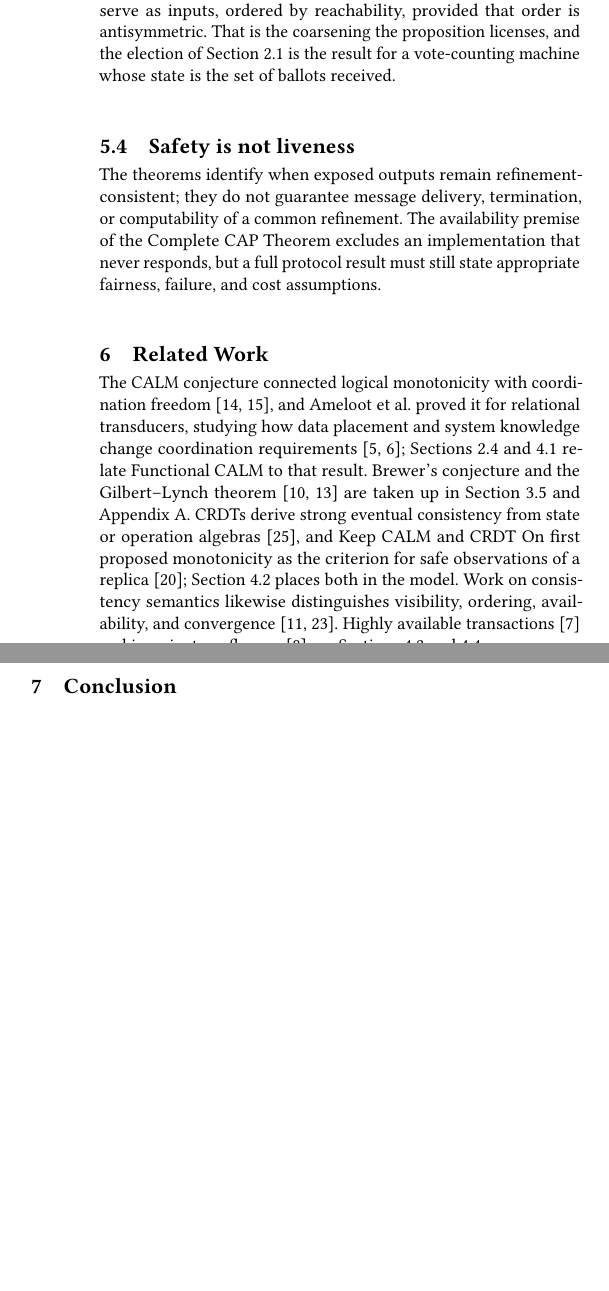
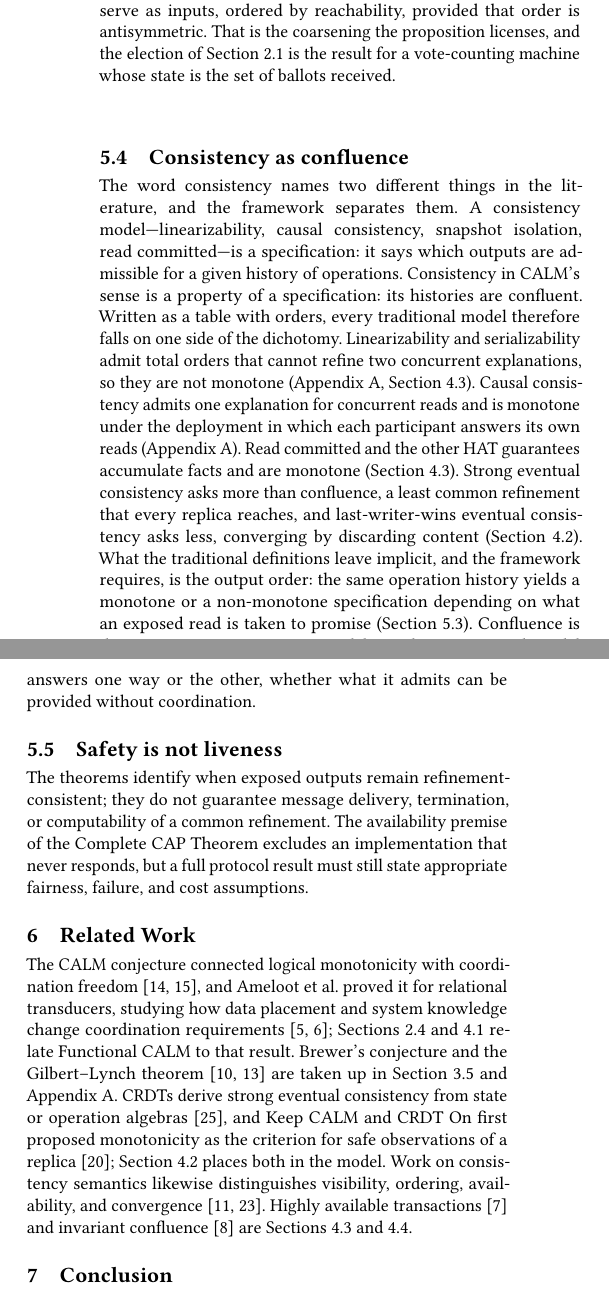
Before and after one commit to jhellerstein/coord-criterion, a LaTeX document (main.tex): two parts of the columns of page 14 of 19, joined at a grey line, cut so that both start at the same text, the shorter picture padded with empty space. Compiled offline with pdfLaTeX.

Commit message:
Intro adopts Consistency As Lifted Monotonicity; Discussion: Consistency as confluence
The introduction states that consistency should mean confluence of
whatever the specification admits and offers the backronym; the 2.4
backronym paragraph drops the justification of the word logical.  A new
Discussion subsection separates consistency models (specifications) from
consistency in CALM's sense (confluence of a specification's histories) and
places linearizability, serializability, causal consistency, the HAT
guarantees, strong eventual consistency, and last-writer-wins on the two
sides of the dichotomy, with pointers to where each is treated.

```diff
--- a/main.tex
+++ b/main.tex
@@ -1908,6 +1910,33 @@ reachability, provided that order is antisymmetric.  That is the coarsening the
 proposition licenses, and the election of Section~\ref{sec:election-story} is the
 result for a vote-counting machine whose state is the set of ballots received.
 
+\subsection{Consistency as confluence}
+\label{sec:consistency-as-confluence}
+
+The word consistency names two different things in the literature, and the
+framework separates them.  A consistency model---linearizability, causal
+consistency, snapshot isolation, read committed---is a specification: it says
+which outputs are admissible for a given history of operations.  Consistency
+in CALM's sense is a property of a specification: its histories are
+confluent.  Written as a table with orders, every traditional model therefore
+falls on one side of the dichotomy.  Linearizability and serializability
+admit total orders that cannot refine two concurrent explanations, so they
+are not monotone (Appendix~\ref{app:deployment},
+Section~\ref{sec:hat-instance}).  Causal consistency admits one explanation
+for concurrent reads and is monotone under the deployment in which each
+participant answers its own reads (Appendix~\ref{app:deployment}).  Read
+committed and the other HAT guarantees accumulate facts and are monotone
+(Section~\ref{sec:hat-instance}).  Strong eventual consistency asks more
+than confluence, a least common refinement that every replica reaches, and
+last-writer-wins eventual consistency asks less, converging by discarding
+content (Section~\ref{sec:crdt-instance}).  What the traditional definitions
+leave implicit, and the framework requires, is the output order: the same
+operation history yields a monotone or a non-monotone specification depending
+on what an exposed read is taken to promise
+(Section~\ref{sec:design-boundary}).  Confluence is thus not one more
+consistency model; it is the question each model answers one way or the
+other, whether what it admits can be provided without coordination.
+
 \subsection{Safety is not liveness}
 
 The theorems identify when exposed outputs remain refinement-consistent; they
```
Also changed, not shown: main.tex (16 more changed lines).
